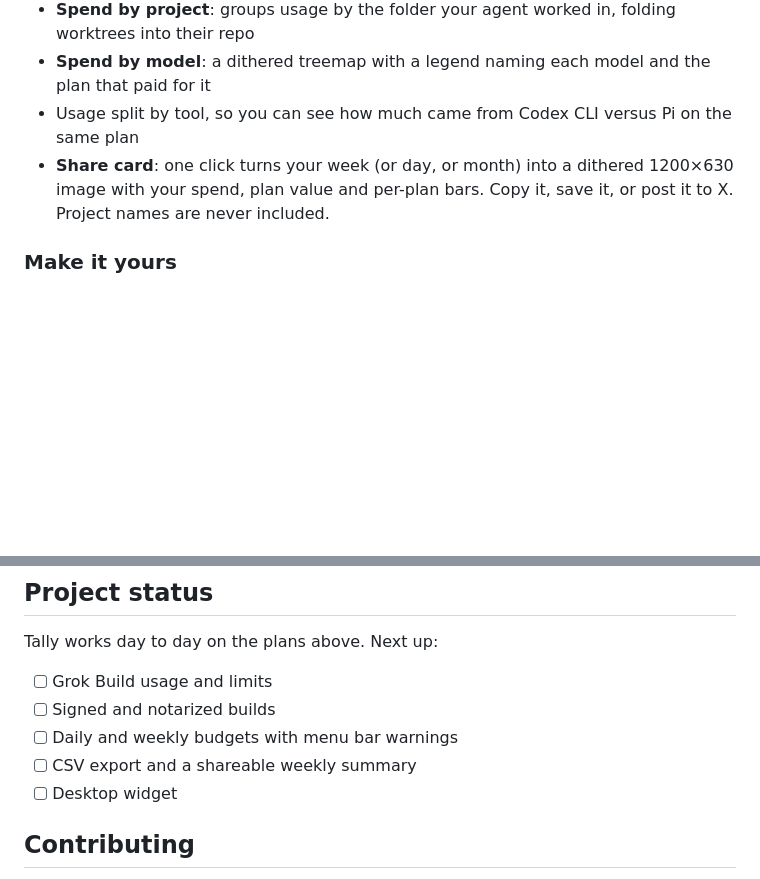
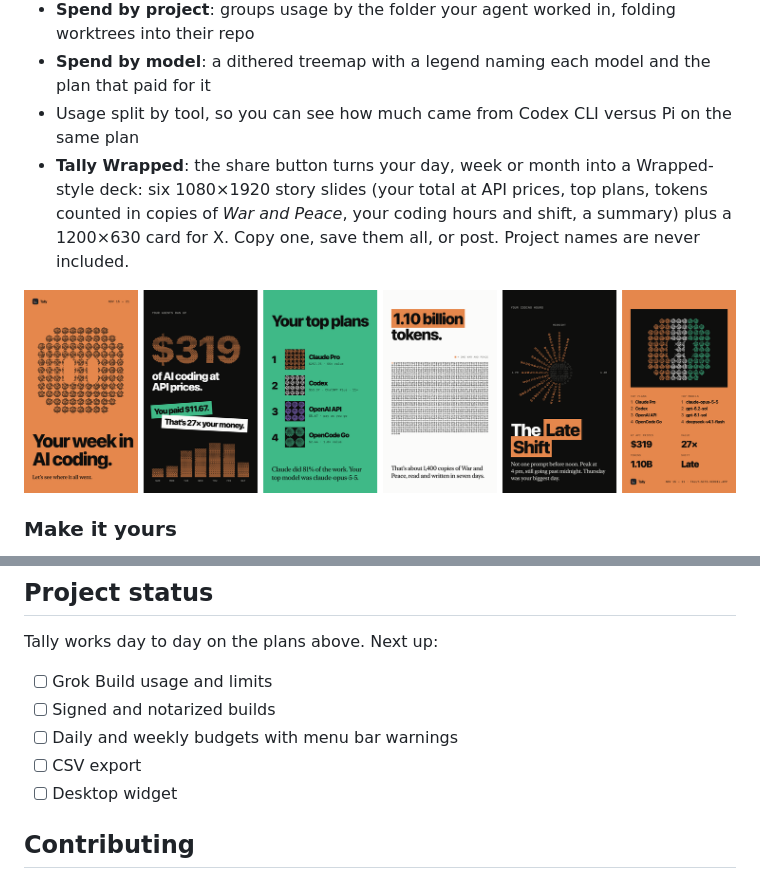
Before and after one commit to PratikRai0101/tally, a Markdown page: README.md, 2 parts joined by grey strips. Rendered like a GitHub page; pictures changed too: docs/wrapped.png (added); blank space fills up the shorter version.

```diff
--- a/README.md
+++ b/README.md
@@ -93,7 +93,11 @@ Tally reads the session logs your agents already write and the usage endpoints y
 - **Spend by project**: groups usage by the folder your agent worked in, folding worktrees into their repo
 - **Spend by model**: a dithered treemap with a legend naming each model and the plan that paid for it
 - Usage split by tool, so you can see how much came from Codex CLI versus Pi on the same plan
-- **Share card**: one click turns your week (or day, or month) into a dithered 1200×630 image with your spend, plan value and per-plan bars. Copy it, save it, or post it to X. Project names are never included.
+- **Tally Wrapped**: the share button turns your day, week or month into a Wrapped-style deck: six 1080×1920 story slides (your total at API prices, top plans, tokens counted in copies of *War and Peace*, your coding hours and shift, a summary) plus a 1200×630 card for X. Copy one, save them all, or post. Project names are never included.
+
+<p align="center">
+  <img src="docs/wrapped.png" width="760" alt="Tally Wrapped: six dithered story slides showing a week's AI coding total, top plans, tokens, coding hours and a summary" />
+</p>
 
 ### Make it yours
 
@@ -239,7 +243,7 @@ Tally works day to day on the plans above. Next up:
 - [ ] Grok Build usage and limits
 - [ ] Signed and notarized builds
 - [ ] Daily and weekly budgets with menu bar warnings
-- [ ] CSV export and a shareable weekly summary
+- [ ] CSV export
 - [ ] Desktop widget
 
 ## Contributing
```
Also changed, not shown: 4 other files.
